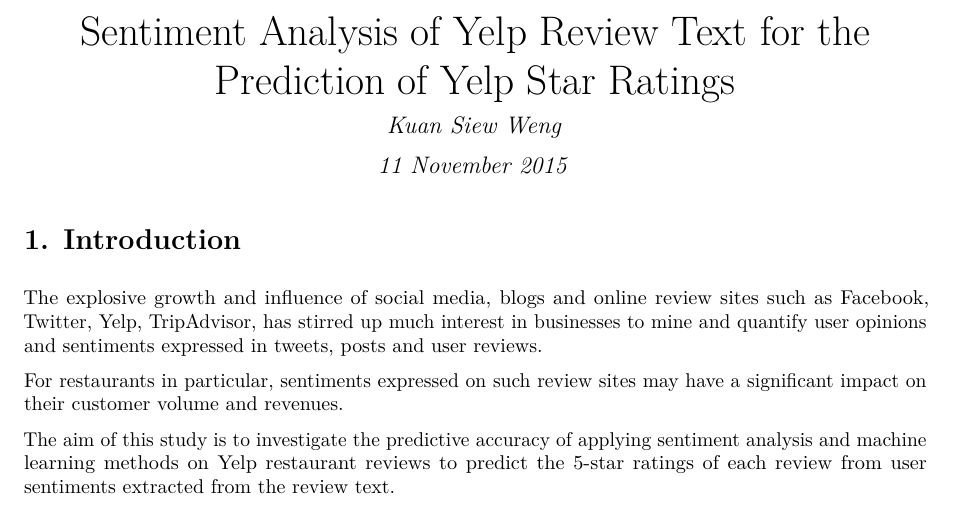
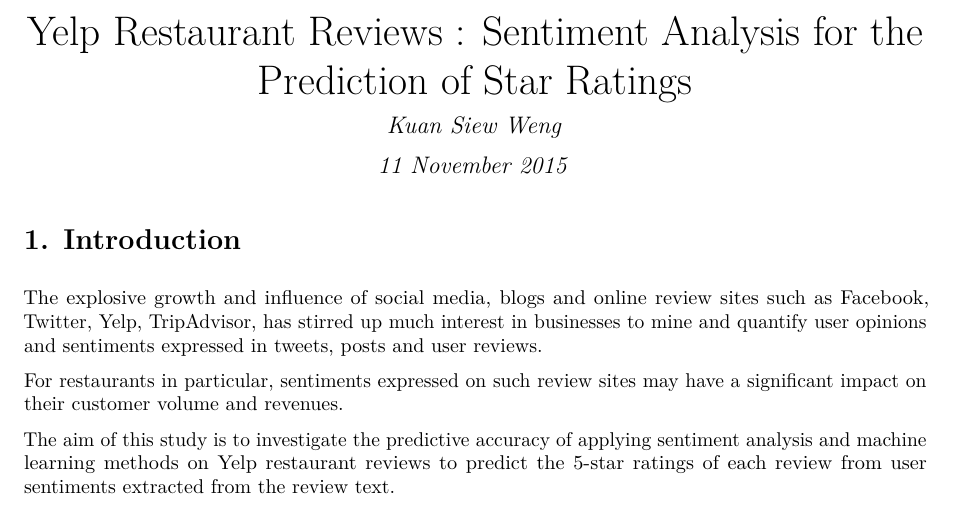
Before and after one commit to kuansw/DSS_Capstone, an R Markdown document (DSS_Capstone.Rmd): part of page 1 of 5, cut so that both start at the same text. The pictures show the output file DSS_Capstone.pdf that the author committed with the source.

Commit message:
Fourth Commit.  Aligned Rmd and Rpres titles

```diff
--- a/DSS_Capstone.Rmd
+++ b/DSS_Capstone.Rmd
@@ -1,5 +1,5 @@
 ---
-title: "Sentiment Analysis of Yelp Review Text for the Prediction of Yelp Star Ratings"
+title: "Yelp Restaurant Reviews : Sentiment Analysis for the Prediction of Star Ratings"
 author: "Kuan Siew Weng"
 date: "11 November 2015"
 fontsize: 9pt
```
Also changed, not shown: DSS_Capstone.pdf.
